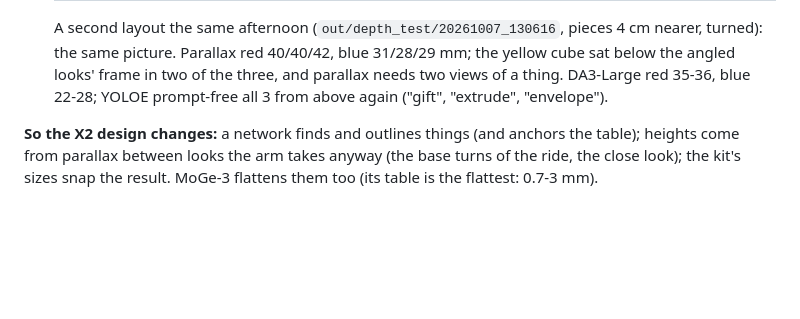
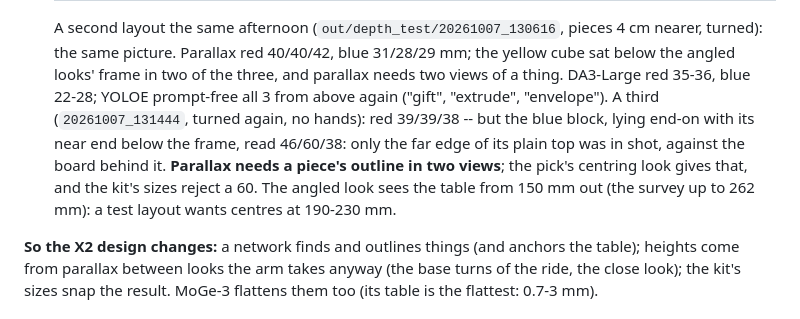
Before and after one commit to mys3544/AMEC-roboARM, a Markdown page: x3plus/PLAN.md, the part around the change. Drawn GitHub-style; blank space fills up the shorter version.

Commit message:
x3plus/PLAN.md: the third layout -- parallax needs a piece's outline in two views
Co-Authored-By: Claude Opus 5.5 <noreply@anthropic.com>

```diff
--- a/x3plus/PLAN.md
+++ b/x3plus/PLAN.md
@@ -121,6 +121,11 @@ What was measured on the robot, and what it changed in the plan:
   the same picture. Parallax red 40/40/42, blue 31/28/29 mm; the yellow cube sat below the angled
   looks' frame in two of the three, and parallax needs two views of a thing. DA3-Large red 35-36,
   blue 22-28; YOLOE prompt-free all 3 from above again ("gift", "extrude", "envelope").
+  A third (`20261007_131444`, turned again, no hands): red 39/39/38 -- but the blue block, lying
+  end-on with its near end below the frame, read 46/60/38: only the far edge of its plain top was
+  in shot, against the board behind it. **Parallax needs a piece's outline in two views**; the
+  pick's centring look gives that, and the kit's sizes reject a 60. The angled look sees the table
+  from 150 mm out (the survey up to 262 mm): a test layout wants centres at 190-230 mm.
 
 **So the X2 design changes:** a network finds and outlines things (and anchors the table); heights
 come from parallax between looks the arm takes anyway (the base turns of the ride, the close look);
```
